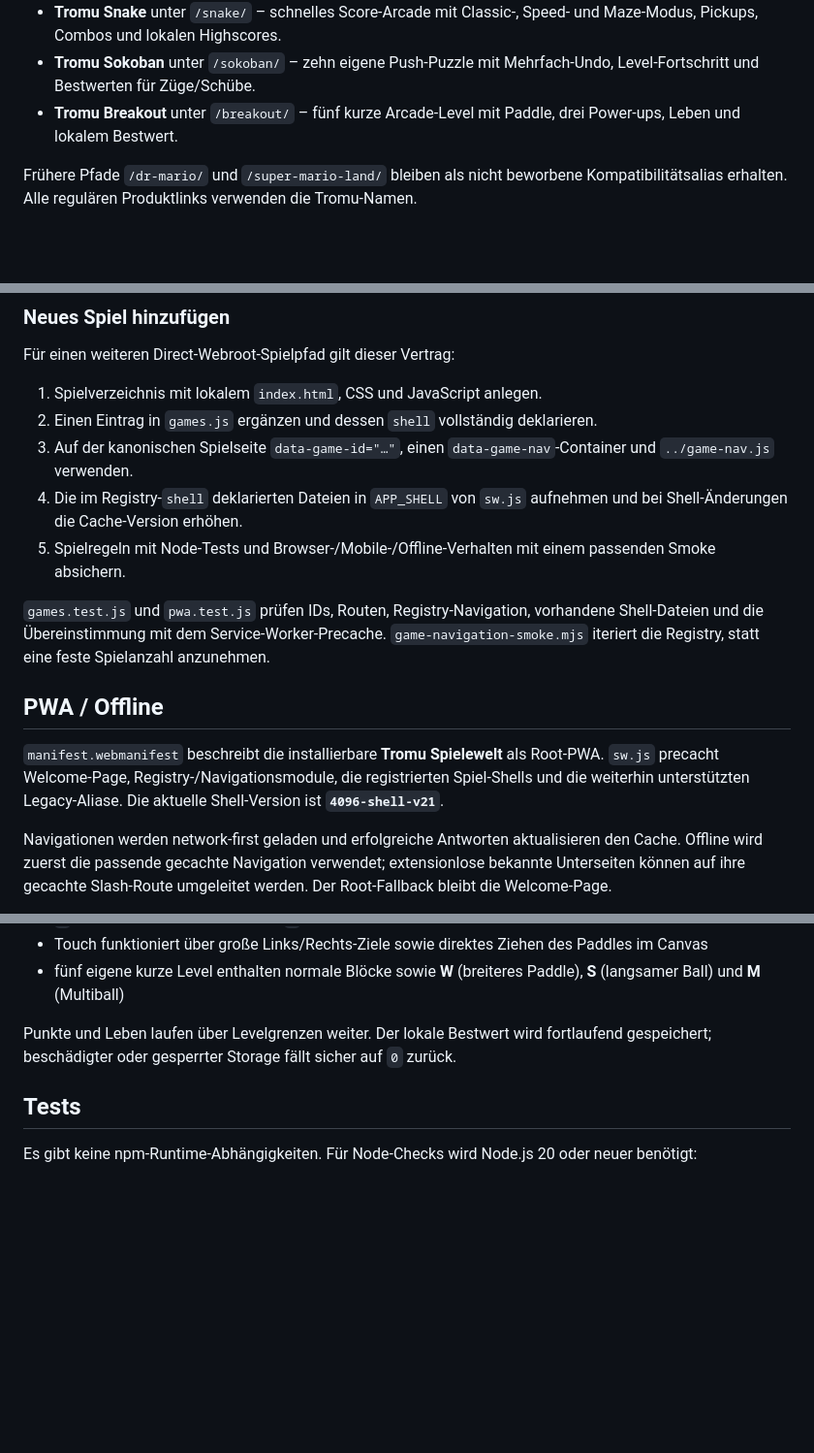
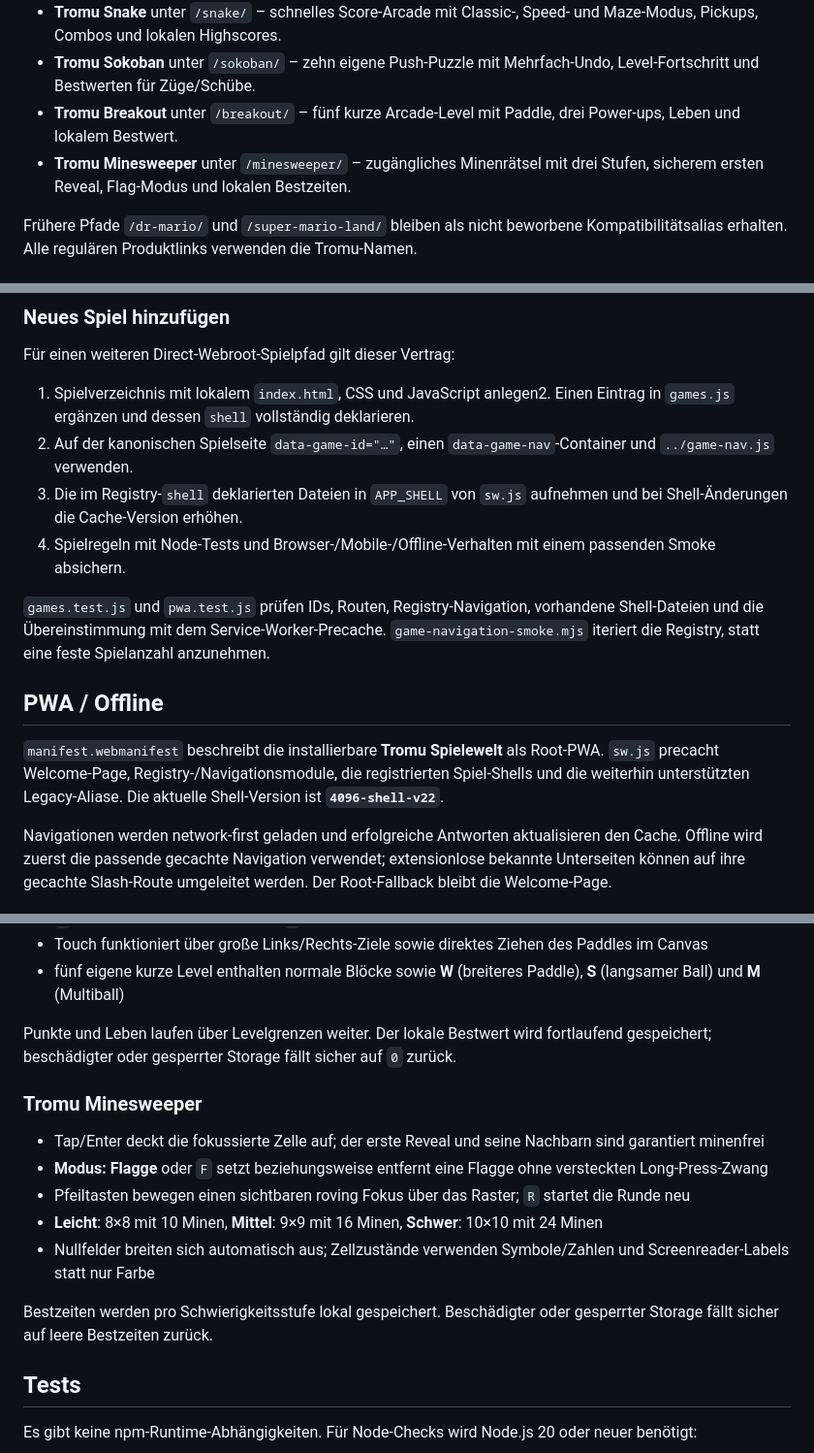
Before and after one commit to derdigitalaffine/4096, a Markdown page: README.md, 3 parts joined by grey strips. Shown at 97% size. Drawn GitHub-style; blank space fills up the shorter version.

Commit message:
Minesweeper-Steuerung und PWA v22 dokumentieren

```diff
--- a/README.md
+++ b/README.md
@@ -11,6 +11,7 @@ Aktuell registriert sind:
 - **Tromu Snake** unter `/snake/` – schnelles Score-Arcade mit Classic-, Speed- und Maze-Modus, Pickups, Combos und lokalen Highscores.
 - **Tromu Sokoban** unter `/sokoban/` – zehn eigene Push-Puzzle mit Mehrfach-Undo, Level-Fortschritt und Bestwerten für Züge/Schübe.
 - **Tromu Breakout** unter `/breakout/` – fünf kurze Arcade-Level mit Paddle, drei Power-ups, Leben und lokalem Bestwert.
+- **Tromu Minesweeper** unter `/minesweeper/` – zugängliches Minenrätsel mit drei Stufen, sicherem ersten Reveal, Flag-Modus und lokalen Bestzeiten.
 
 Frühere Pfade `/dr-mario/` und `/super-mario-land/` bleiben als nicht beworbene Kompatibilitätsalias erhalten. Alle regulären Produktlinks verwenden die Tromu-Namen.
 
@@ -41,8 +42,7 @@ Danach `http://localhost:8080` öffnen. `localhost` ist ein sicherer Browserkont
 
 Für einen weiteren Direct-Webroot-Spielpfad gilt dieser Vertrag:
 
-1. Spielverzeichnis mit lokalem `index.html`, CSS und JavaScript anlegen.
-2. Einen Eintrag in `games.js` ergänzen und dessen `shell` vollständig deklarieren.
+1. Spielverzeichnis mit lokalem `index.html`, CSS und JavaScript anlegen2. Einen Eintrag in `games.js` ergänzen und dessen `shell` vollständig deklarieren.
 3. Auf der kanonischen Spielseite `data-game-id="…"`, einen `data-game-nav`-Container und `../game-nav.js` verwenden.
 4. Die im Registry-`shell` deklarierten Dateien in `APP_SHELL` von `sw.js` aufnehmen und bei Shell-Änderungen die Cache-Version erhöhen.
 5. Spielregeln mit Node-Tests und Browser-/Mobile-/Offline-Verhalten mit einem passenden Smoke absichern.
@@ -51,7 +51,7 @@ Für einen weiteren Direct-Webroot-Spielpfad gilt dieser Vertrag:
 
 ## PWA / Offline
 
-`manifest.webmanifest` beschreibt die installierbare **Tromu Spielewelt** als Root-PWA. `sw.js` precacht Welcome-Page, Registry-/Navigationsmodule, die registrierten Spiel-Shells und die weiterhin unterstützten Legacy-Aliase. Die aktuelle Shell-Version ist **`4096-shell-v21`**.
+`manifest.webmanifest` beschreibt die installierbare **Tromu Spielewelt** als Root-PWA. `sw.js` precacht Welcome-Page, Registry-/Navigationsmodule, die registrierten Spiel-Shells und die weiterhin unterstützten Legacy-Aliase. Die aktuelle Shell-Version ist **`4096-shell-v22`**.
 
 Navigationen werden network-first geladen und erfolgreiche Antworten aktualisieren den Cache. Offline wird zuerst die passende gecachte Navigation verwendet; extensionlose bekannte Unterseiten können auf ihre gecachte Slash-Route umgeleitet werden. Der Root-Fallback bleibt die Welcome-Page.
 
@@ -129,6 +129,16 @@ Fortsetzung, Freischaltung und Bestwerte werden lokal gespeichert. Pro Level gew
 
 Punkte und Leben laufen über Levelgrenzen weiter. Der lokale Bestwert wird fortlaufend gespeichert; beschädigter oder gesperrter Storage fällt sicher auf `0` zurück.
 
+### Tromu Minesweeper
+
+- Tap/Enter deckt die fokussierte Zelle auf; der erste Reveal und seine Nachbarn sind garantiert minenfrei
+- **Modus: Flagge** oder `F` setzt beziehungsweise entfernt eine Flagge ohne versteckten Long-Press-Zwang
+- Pfeiltasten bewegen einen sichtbaren roving Fokus über das Raster; `R` startet die Runde neu
+- **Leicht**: 8×8 mit 10 Minen, **Mittel**: 9×9 mit 16 Minen, **Schwer**: 10×10 mit 24 Minen
+- Nullfelder breiten sich automatisch aus; Zellzustände verwenden Symbole/Zahlen und Screenreader-Labels statt nur Farbe
+
+Bestzeiten werden pro Schwierigkeitsstufe lokal gespeichert. Beschädigter oder gesperrter Storage fällt sicher auf leere Bestzeiten zurück.
+
 ## Tests
 
 Es gibt keine npm-Runtime-Abhängigkeiten. Für Node-Checks wird Node.js 20 oder neuer benötigt:
```
Also changed, not shown: other parts of README.md (+2 -0 lines).
